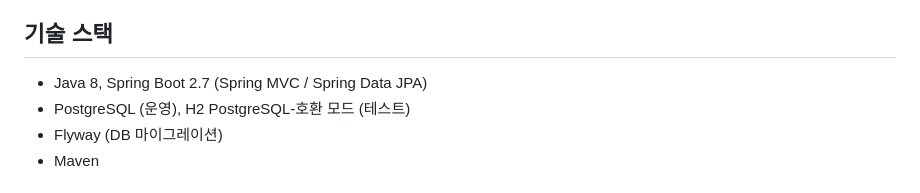
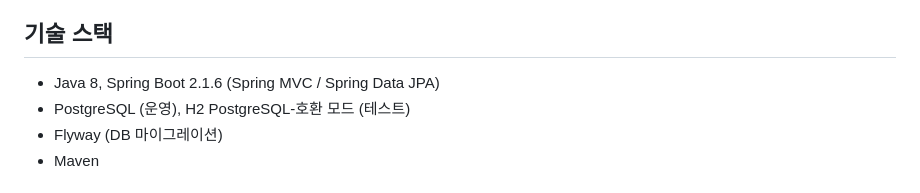
Before and after one commit to jeffrey9571/Claude_Test, a Markdown page: README.md, the part around the change. GitHub-like rendering.

Commit message:
README 기술스택 표기 2.7 -> 2.1.6 (현행 환경 반영)

```diff
--- a/README.md
+++ b/README.md
@@ -6,7 +6,7 @@ Service Layer입니다.
 
 ## 기술 스택
 
-- Java 8, Spring Boot 2.7 (Spring MVC / Spring Data JPA)
+- Java 8, Spring Boot 2.1.6 (Spring MVC / Spring Data JPA)
 - PostgreSQL (운영), H2 PostgreSQL-호환 모드 (테스트)
 - Flyway (DB 마이그레이션)
 - Maven
```
